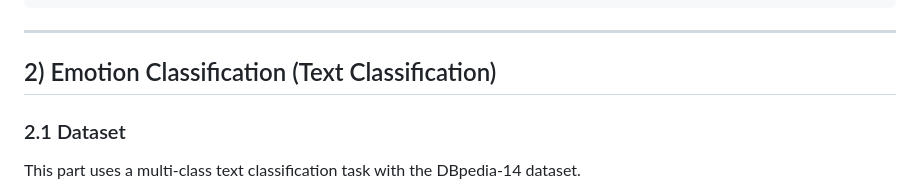
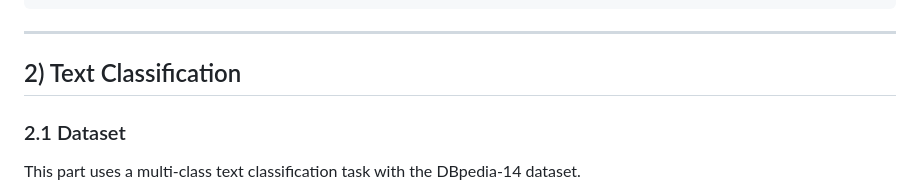
Before and after one commit to HHoangGT/DL-for-CV, a Markdown page: assignment_1/README.md, the part around the change. Rendered like a GitHub page.

```diff
--- a/assignment_1/README.md
+++ b/assignment_1/README.md
@@ -99,7 +99,7 @@ python run_experiments.py --models resnet50 vit_b_16 --epochs 8 --batch_size 16
 
 ---
 
-## 2) Emotion Classification (Text Classification)
+## 2) Text Classification
 
 ### 2.1 Dataset
 
```
